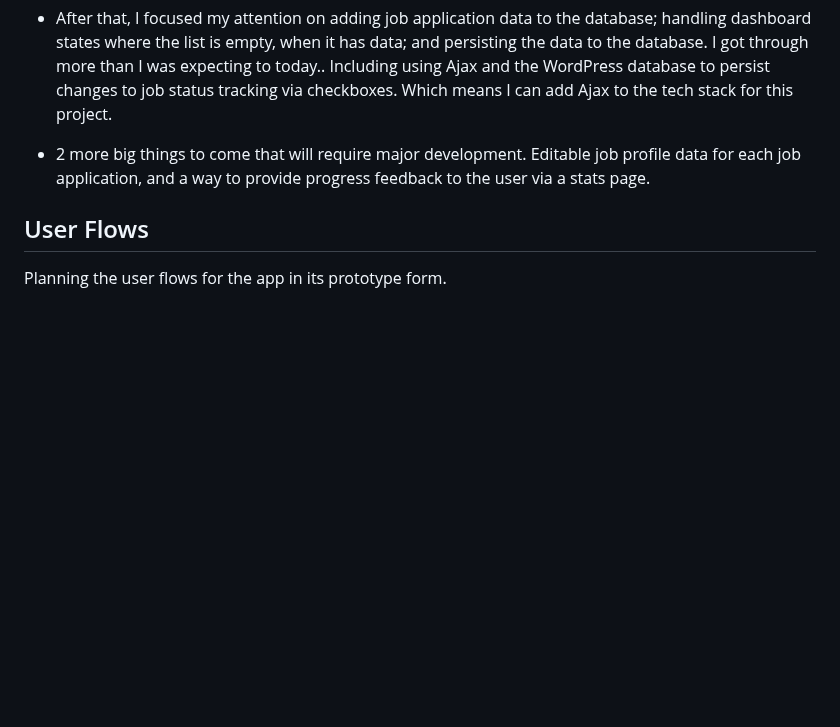
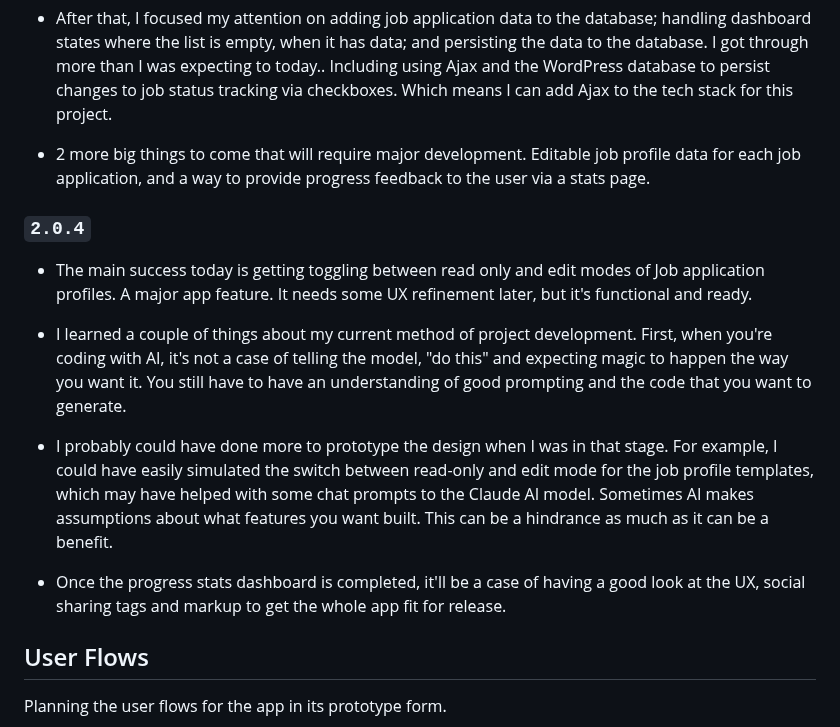
Before and after one commit to jg-digital-media/jgdm_jobs_pathway, a Markdown page: readme.md, the part around one of its changes. GitHub-like rendering; blank space fills up the shorter version.

Commit message:
update development notes

```diff
--- a/readme.md
+++ b/readme.md
@@ -328,6 +328,16 @@ The following pages are assigned to templates in the `wp-content/themes/jobs_pat
 
   + 2 more big things to come that will require major development.  Editable job profile data for each job application, and a way to provide progress feedback to the user via a stats page.
 
+  ### `2.0.4`
+
+  + The main success today is getting toggling between read only and edit modes of Job application profiles. A major app feature. It needs some UX refinement later, but it's functional and ready.
+
+  + I learned a couple of things about my current method of project development. First, when you're coding with AI, it's not a case of telling the model, "do this" and expecting magic to happen the way you want it. You still have to have an understanding of good prompting and the code that you want to generate.
+
+  + I probably could have done more to prototype the design when I was in that stage. For example, I could have easily simulated the switch between read-only and edit mode for the job profile templates, which may have helped with some chat prompts to the Claude AI model. Sometimes AI makes assumptions about what features you want built. This can be a hindrance as much as it can be a benefit.
+
+  + Once the progress stats dashboard is completed, it'll be a case of having a good look at the UX, social sharing tags and markup to get the whole app fit for release.
+
 ## User Flows
 
 Planning the user flows for the app in its prototype form.
```
Also changed, not shown: other parts of readme.md (+1 -1 lines).
